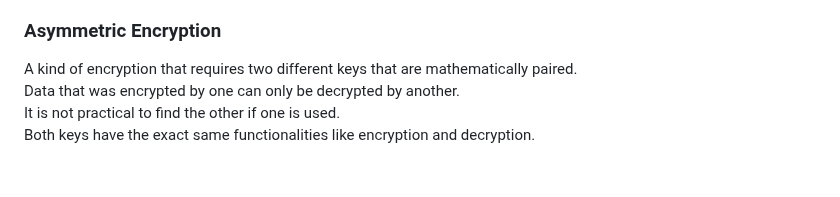
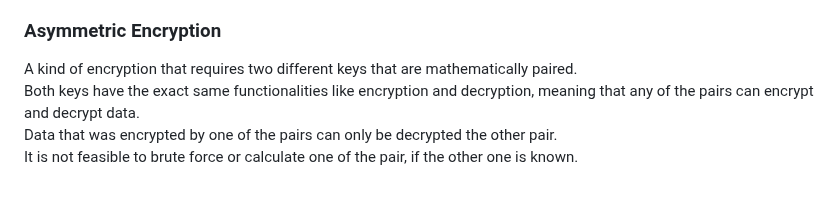
Before and after one commit to FarukErat/Notes_and_Tutorials, a Markdown page: authentication.md, the part around the change. GitHub-like rendering.

```diff
--- a/authentication.md
+++ b/authentication.md
@@ -204,6 +204,6 @@ The sender and receiver use the same secret key to validate that the message has
 
 ### Asymmetric Encryption
 A kind of encryption that requires two different keys that are mathematically paired.<br>
-Data that was encrypted by one can only be decrypted by another.<br>
-It is not practical to find the other if one is used.<br>
-Both keys have the exact same functionalities like encryption and decryption.<br>
+Both keys have the exact same functionalities like encryption and decryption, meaning that any of the pairs can encrypt and decrypt data.<br>
+Data that was encrypted by one of the pairs can only be decrypted the other pair.<br>
+It is not feasible to brute force or calculate one of the pair, if the other one is known.<br>
```
